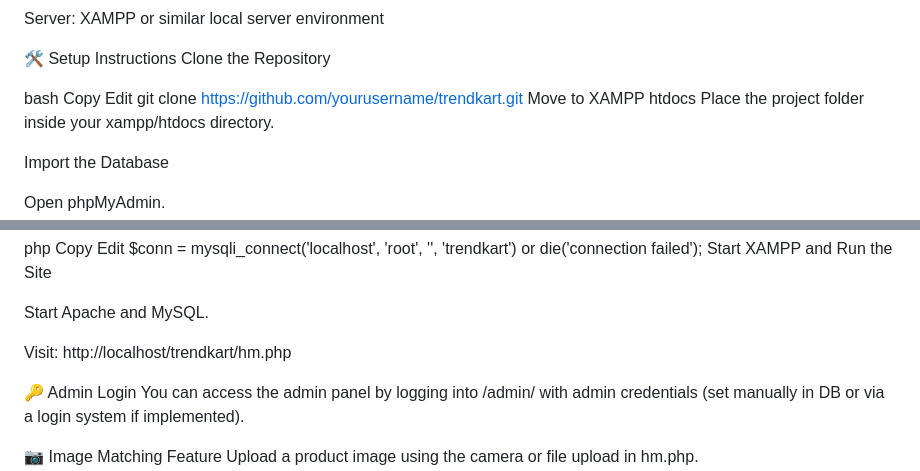
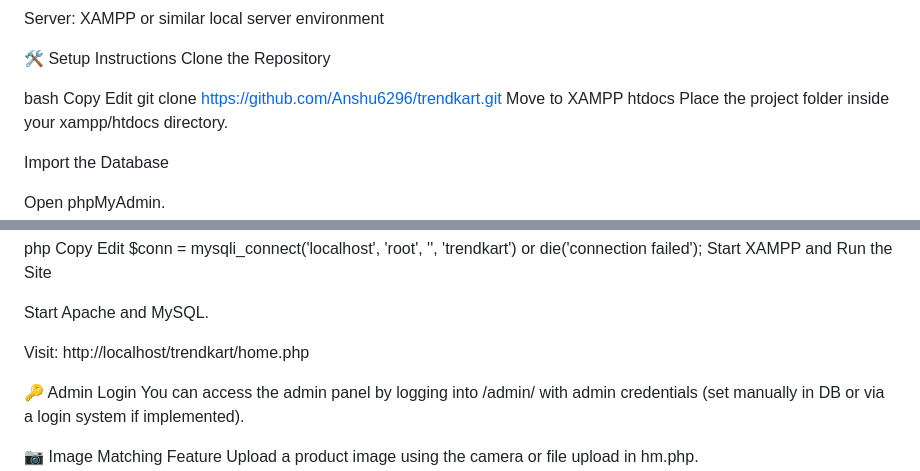
Before and after one commit to Anshu6296/Trendkart, a Markdown page: README.md, 2 parts joined by grey strips. GitHub-like rendering.

```diff
--- a/README.md
+++ b/README.md
@@ -59,7 +59,7 @@ Clone the Repository
 bash
 Copy
 Edit
-git clone https://github.com/yourusername/trendkart.git
+git clone https://github.com/Anshu6296/trendkart.git
 Move to XAMPP htdocs
 Place the project folder inside your xampp/htdocs directory.
 
@@ -82,7 +82,7 @@ Start XAMPP and Run the Site
 
 Start Apache and MySQL.
 
-Visit: http://localhost/trendkart/hm.php
+Visit: http://localhost/trendkart/home.php
 
 🔑 Admin Login
 You can access the admin panel by logging into /admin/ with admin credentials (set manually in DB or via a login system if implemented).
```
